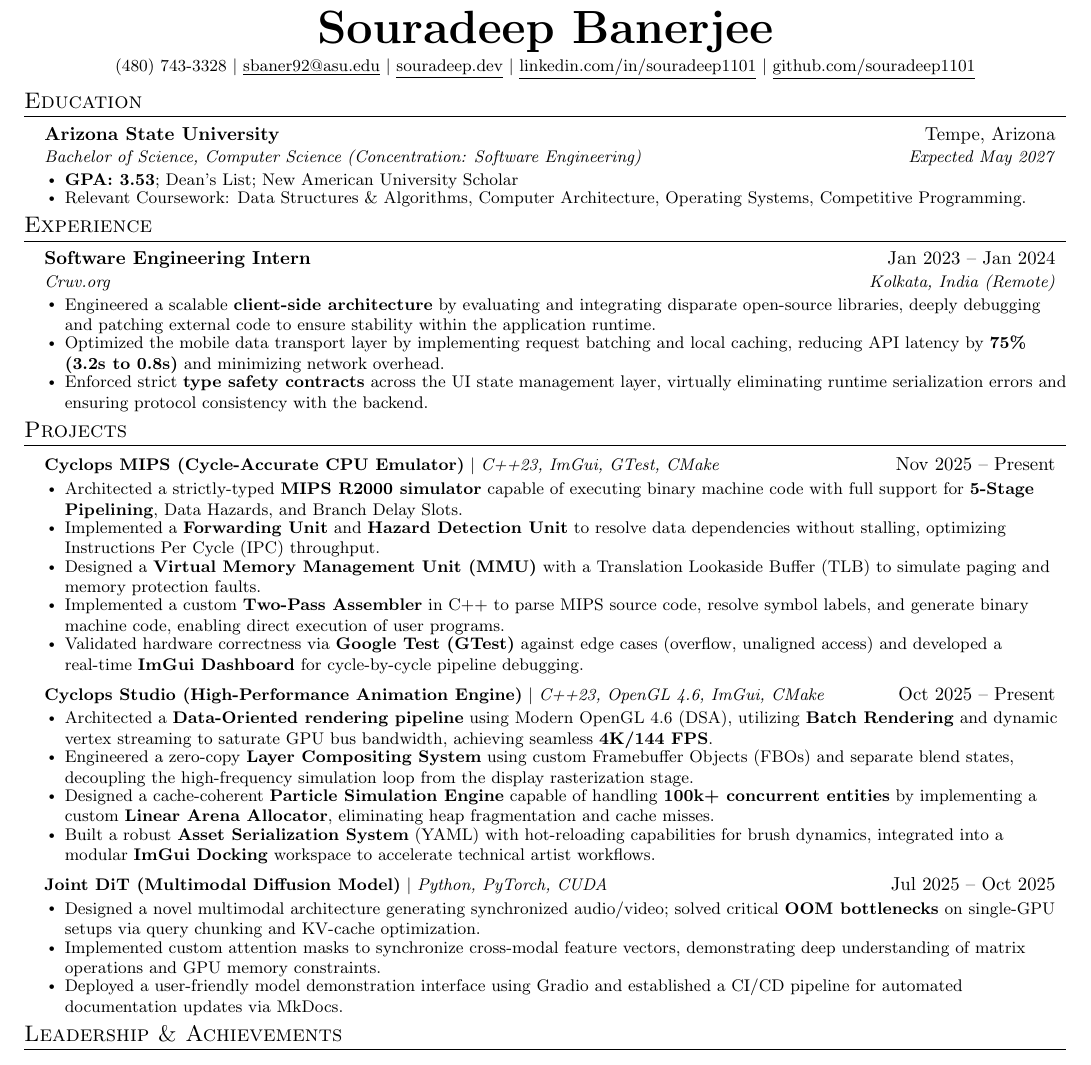
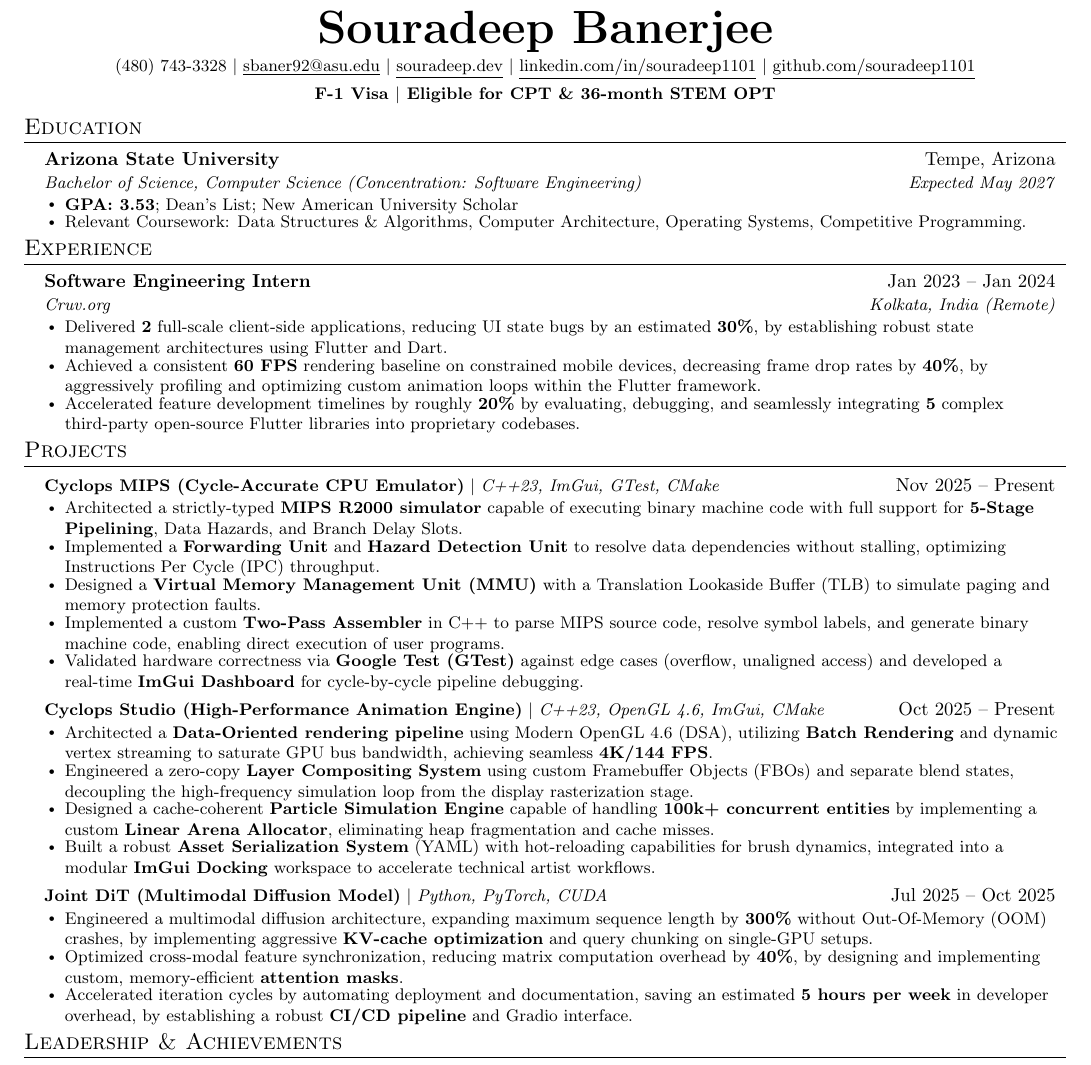
Before and after one commit to Souradeep1101/resume, a LaTeX CV (resume-systems.tex): part of the page, cut so that both start at the same text. Compiled offline with pdfLaTeX.

Commit message:
updated resume

```diff
--- a/resume-systems.tex
+++ b/resume-systems.tex
@@ -93,7 +93,8 @@
     \small (480) 743-3328 $|$ \href{mailto:sbaner92@asu.edu}{\underline{sbaner92@asu.edu}} $|$
     \href{https://souradeep.dev/}{\underline{souradeep.dev}} $|$
     \href{https://linkedin.com/in/souradeep1101}{\underline{linkedin.com/in/souradeep1101}} $|$
-    \href{https://github.com/souradeep1101}{\underline{github.com/souradeep1101}}
+    \href{https://github.com/souradeep1101}{\underline{github.com/souradeep1101}} \\ \vspace{4pt}
+    \small \textbf{F-1 Visa $|$ Eligible for CPT \& 36-month STEM OPT}
 \end{center}
 
 %-----------EDUCATION-----------
@@ -116,10 +117,10 @@
       {Software Engineering Intern}{Jan 2023 -- Jan 2024}
       {Cruv.org}{Kolkata, India (Remote)}
       \resumeItemListStart
-        \resumeItem{Engineered a scalable \textbf{client-side architecture} by evaluating and integrating disparate open-source libraries, deeply debugging and patching external code to ensure stability within the application runtime.}
-        \resumeItem{Optimized the mobile data transport layer by implementing request batching and local caching, reducing API latency by \textbf{75\% (3.2s to 0.8s)} and minimizing network overhead.}
-        \resumeItem{Enforced strict \textbf{type safety contracts} across the UI state management layer, virtually eliminating runtime serialization errors and ensuring protocol consistency with the backend.}
-      \resumeItemListEnd
+      \resumeItem{Delivered \textbf{2} full-scale client-side applications, reducing UI state bugs by an estimated \textbf{30\%}, by establishing robust state management architectures using Flutter and Dart.}
+      \resumeItem{Achieved a consistent \textbf{60 FPS} rendering baseline on constrained mobile devices, decreasing frame drop rates by \textbf{40\%}, by aggressively profiling and optimizing custom animation loops within the Flutter framework.}
+      \resumeItem{Accelerated feature development timelines by roughly \textbf{20\%} by evaluating, debugging, and seamlessly integrating \textbf{5} complex third-party open-source Flutter libraries into proprietary codebases.}
+    \resumeItemListEnd
 
   \resumeSubHeadingListEnd
 
@@ -149,10 +150,10 @@
     \resumeProjectHeading
       {\textbf{Joint DiT (Multimodal Diffusion Model)} $|$ \emph{Python, PyTorch, CUDA}}{Jul 2025 -- Oct 2025}
       \resumeItemListStart
-        \resumeItem{Designed a novel multimodal architecture generating synchronized audio/video; solved critical \textbf{OOM bottlenecks} on single-GPU setups via query chunking and KV-cache optimization.}
-        \resumeItem{Implemented custom attention masks to synchronize cross-modal feature vectors, demonstrating deep understanding of matrix operations and GPU memory constraints.}
-        \resumeItem{Deployed a user-friendly model demonstration interface using Gradio and established a CI/CD pipeline for automated documentation updates via MkDocs.}
-      \resumeItemListEnd
+          \resumeItem{Engineered a multimodal diffusion architecture, expanding maximum sequence length by \textbf{300\%} without Out-Of-Memory (OOM) crashes, by implementing aggressive \textbf{KV-cache optimization} and query chunking on single-GPU setups.}
+          \resumeItem{Optimized cross-modal feature synchronization, reducing matrix computation overhead by \textbf{40\%}, by designing and implementing custom, memory-efficient \textbf{attention masks}.}
+          \resumeItem{Accelerated iteration cycles by automating deployment and documentation, saving an estimated \textbf{5 hours per week} in developer overhead, by establishing a robust \textbf{CI/CD pipeline} and Gradio interface.}
+    \resumeItemListEnd
 
   \resumeSubHeadingListEnd
 
```
